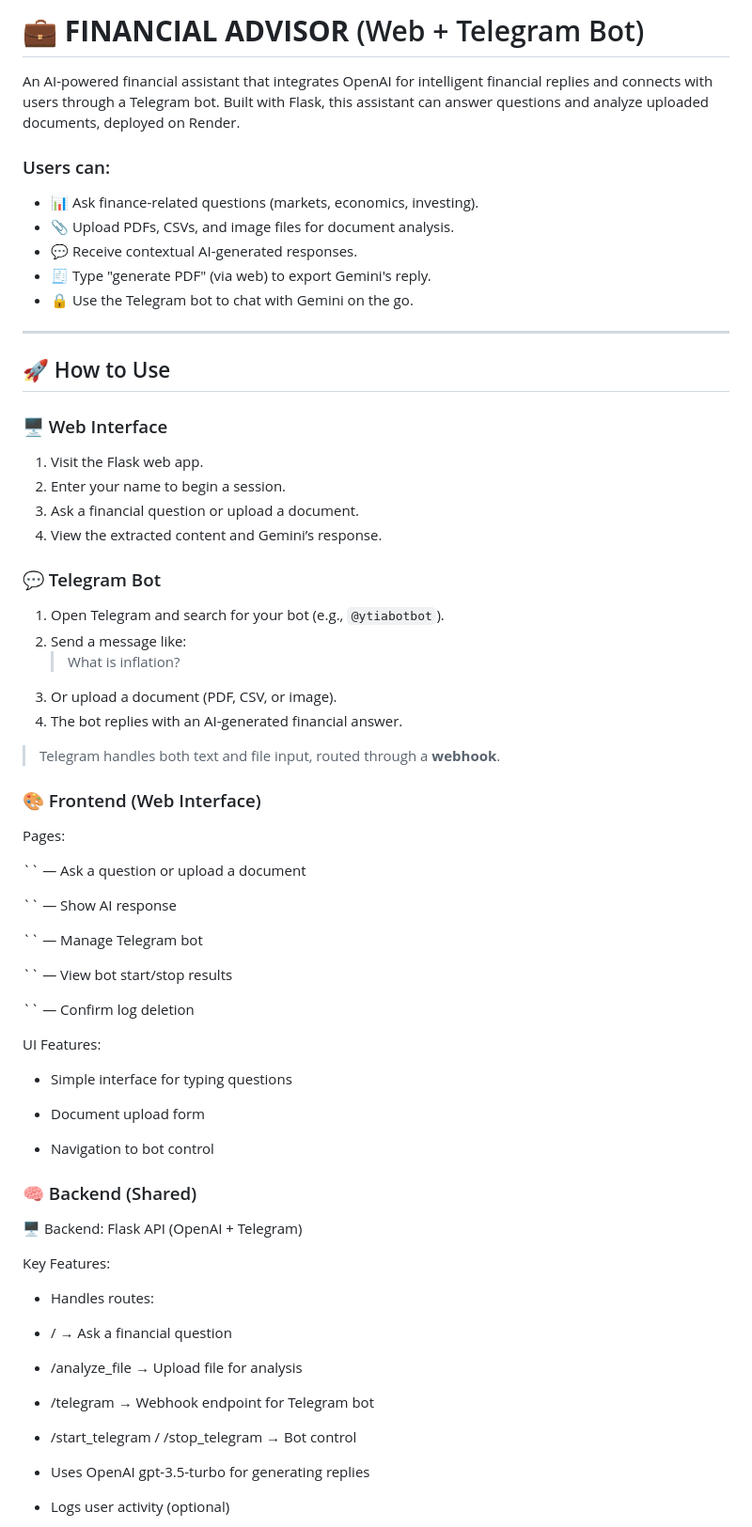
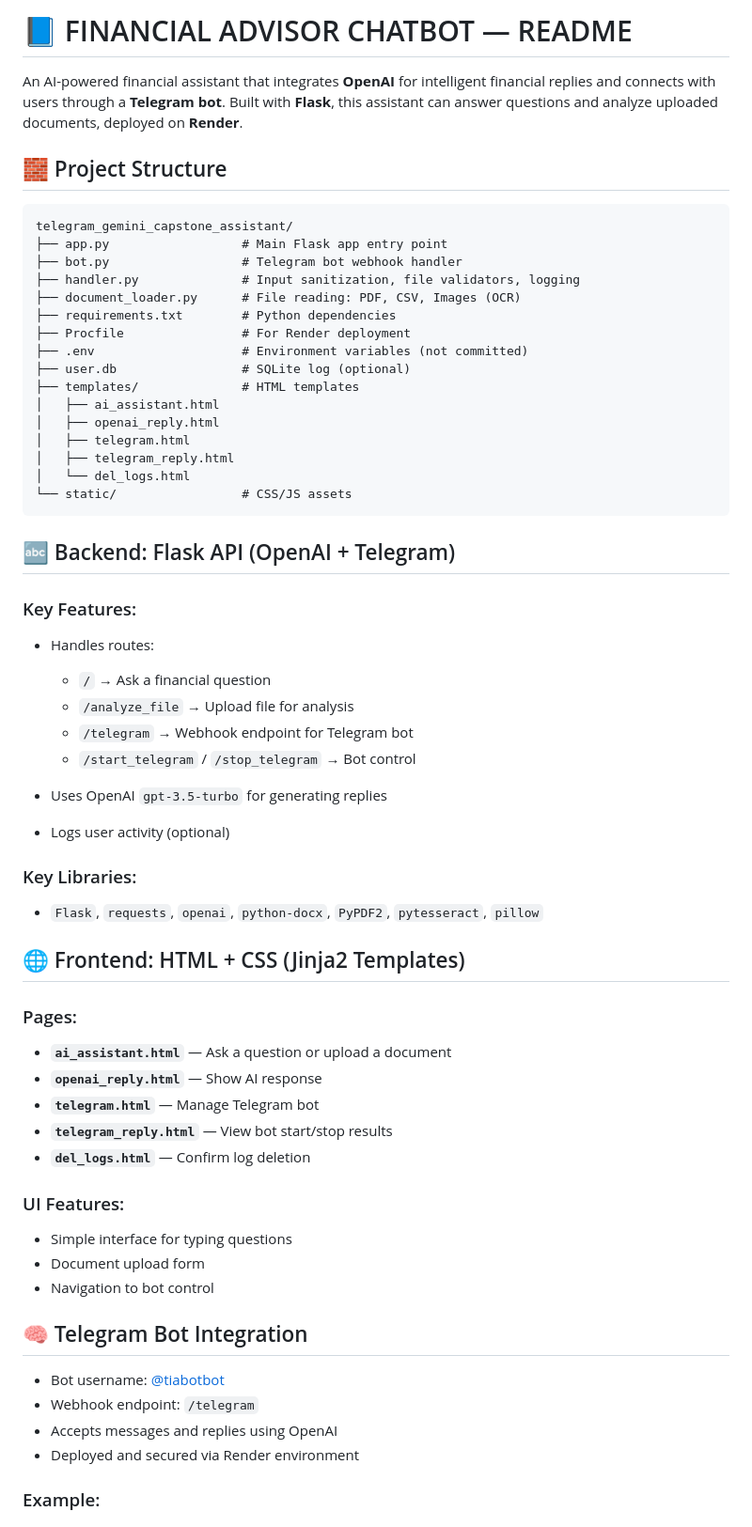
Before and after one commit to syaq1603/telegram-gemini-capstone-assistant, a Markdown page: README.md, the part around the change printed below. Shown: that part at 94% size. Drawn GitHub-style.

Commit message:
Last one

```diff
--- a/README.md
+++ b/README.md
@@ -1,70 +1,68 @@
-# 💼 **FINANCIAL ADVISOR** (Web + Telegram Bot)
+# 📘 FINANCIAL ADVISOR CHATBOT — README
 
-An AI-powered financial assistant that integrates OpenAI for intelligent financial replies and connects with users through a Telegram bot. Built with Flask, this assistant can answer questions and analyze uploaded documents, deployed on Render.
+An AI-powered financial assistant that integrates **OpenAI** for intelligent financial replies and connects with users through a **Telegram bot**. Built with **Flask**, this assistant can answer questions and analyze uploaded documents, deployed on **Render**.
 
-### Users can:
-- 📊 Ask finance-related questions (markets, economics, investing).
-- 📎 Upload PDFs, CSVs, and image files for document analysis.
-- 💬 Receive contextual AI-generated responses.
-- 🧾 Type "generate PDF" (via web) to export Gemini's reply.
-- 🔒 Use the Telegram bot to chat with Gemini on the go.
+## 🧱 Project Structure
 
--------------------------------------------------------------------------------------------------
+<pre><code>telegram_gemini_capstone_assistant/
+├── app.py                  # Main Flask app entry point
+├── bot.py                  # Telegram bot webhook handler
+├── handler.py              # Input sanitization, file validators, logging
+├── document_loader.py      # File reading: PDF, CSV, Images (OCR)
+├── requirements.txt        # Python dependencies
+├── Procfile                # For Render deployment
+├── .env                    # Environment variables (not committed)
+├── user.db                 # SQLite log (optional)
+├── templates/              # HTML templates
+│   ├── ai_assistant.html
+│   ├── openai_reply.html
+│   ├── telegram.html
+│   ├── telegram_reply.html
+│   └── del_logs.html
+└── static/                 # CSS/JS assets
+</code></pre>
 
-## 🚀 How to Use
+## 🔤 Backend: Flask API (OpenAI + Telegram)
 
-### 🖥️ Web Interface
-1. Visit the Flask web app.
-2. Enter your name to begin a session.
-3. Ask a financial question or upload a document.
-4. View the extracted content and Gemini’s response.
+### Key Features:
 
-### 💬 Telegram Bot
-1. Open Telegram and search for your bot (e.g., `@ytiabotbot`).
-2. Send a message like:
-   > What is inflation?
-3. Or upload a document (PDF, CSV, or image).
-4. The bot replies with an AI-generated financial answer.
+* Handles routes:
 
-> Telegram handles both text and file input, routed through a **webhook**.
+  * `/` → Ask a financial question
+  * `/analyze_file` → Upload file for analysis
+  * `/telegram` → Webhook endpoint for Telegram bot
+  * `/start_telegram` / `/stop_telegram` → Bot control
+* Uses OpenAI `gpt-3.5-turbo` for generating replies
+* Logs user activity (optional)
 
-### 🎨 Frontend (Web Interface)
-Pages:
+### Key Libraries:
 
-`` — Ask a question or upload a document
+* `Flask`, `requests`, `openai`, `python-docx`, `PyPDF2`, `pytesseract`, `pillow`
 
-`` — Show AI response
 
-`` — Manage Telegram bot
+## 🌐 Frontend: HTML + CSS (Jinja2 Templates)
 
-`` — View bot start/stop results
+### Pages:
 
-`` — Confirm log deletion
+* **`ai_assistant.html`** — Ask a question or upload a document
+* **`openai_reply.html`** — Show AI response
+* **`telegram.html`** — Manage Telegram bot
+* **`telegram_reply.html`** — View bot start/stop results
+* **`del_logs.html`** — Confirm log deletion
 
-UI Features:
+### UI Features:
 
-- Simple interface for typing questions
+* Simple interface for typing questions
+* Document upload form
+* Navigation to bot control
 
-- Document upload form
 
-- Navigation to bot control
+## 🧠 Telegram Bot Integration
 
-### 🧠 Backend (Shared)
-🖥️ Backend: Flask API (OpenAI + Telegram)
+* Bot username: [@tiabotbot](https://t.me/tiabotbot)
+* Webhook endpoint: `/telegram`
+* Accepts messages and replies using OpenAI
+* Deployed and secured via Render environment
 
-Key Features:
+### Example:
 
-- Handles routes:
-
-- / → Ask a financial question
-
-- /analyze_file → Upload file for analysis
-
-- /telegram → Webhook endpoint for Telegram bot
-
-- /start_telegram / /stop_telegram → Bot control
-
-- Uses OpenAI gpt-3.5-turbo for generating replies
-
-- Logs user activity (optional)
-
```
Also changed, not shown: other parts of README.md (+39 -62 lines).
